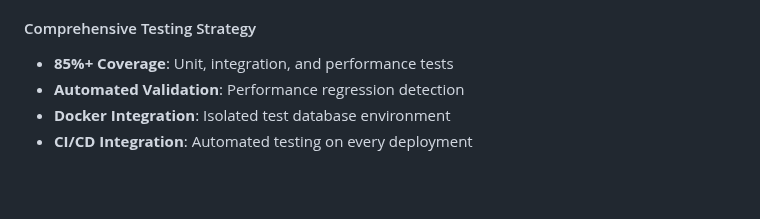
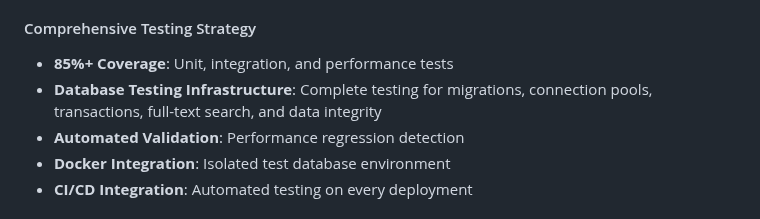
Before and after one commit to DelicateAlchemy/loist-mcp-server, a Markdown page: README.md, the part around the change. GitHub-like rendering; blank space fills up the shorter version.

Commit message:
docs: Update README.md to reflect completion of comprehensive database testing infrastructure (Task 17)
- Added mention of complete database testing infrastructure in README
- Database testing covers migrations, connection pools, transactions, full-text search, and data integrity
- All subtasks of Task 17 have been implemented and validated
- Comprehensive testing framework now includes 85%+ coverage for database operations

Files: README.md

```diff
--- a/README.md
+++ b/README.md
@@ -82,6 +82,7 @@ The server implements a layered architecture with clear separation of concerns:
 
 #### Comprehensive Testing Strategy
 - **85%+ Coverage**: Unit, integration, and performance tests
+- **Database Testing Infrastructure**: Complete testing for migrations, connection pools, transactions, full-text search, and data integrity
 - **Automated Validation**: Performance regression detection
 - **Docker Integration**: Isolated test database environment
 - **CI/CD Integration**: Automated testing on every deployment
```
